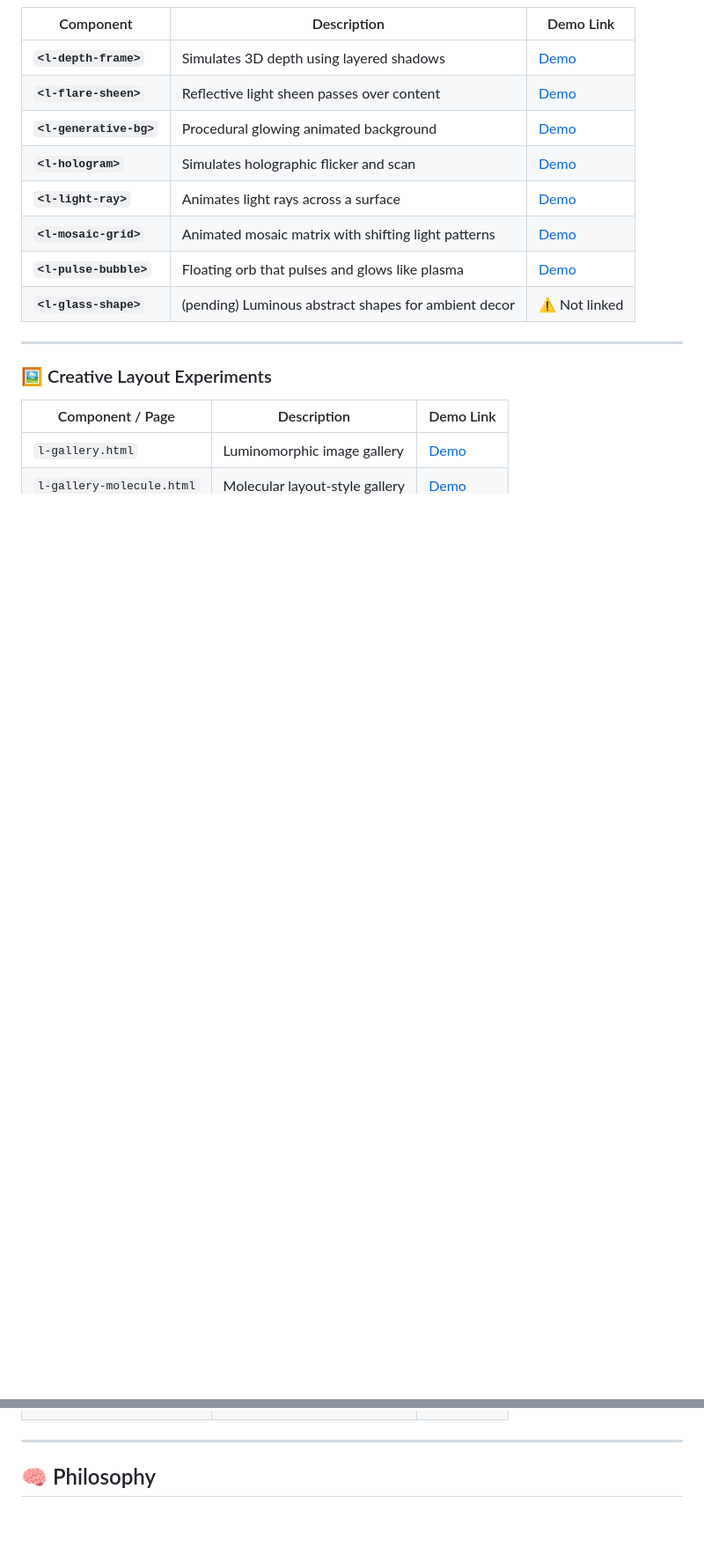
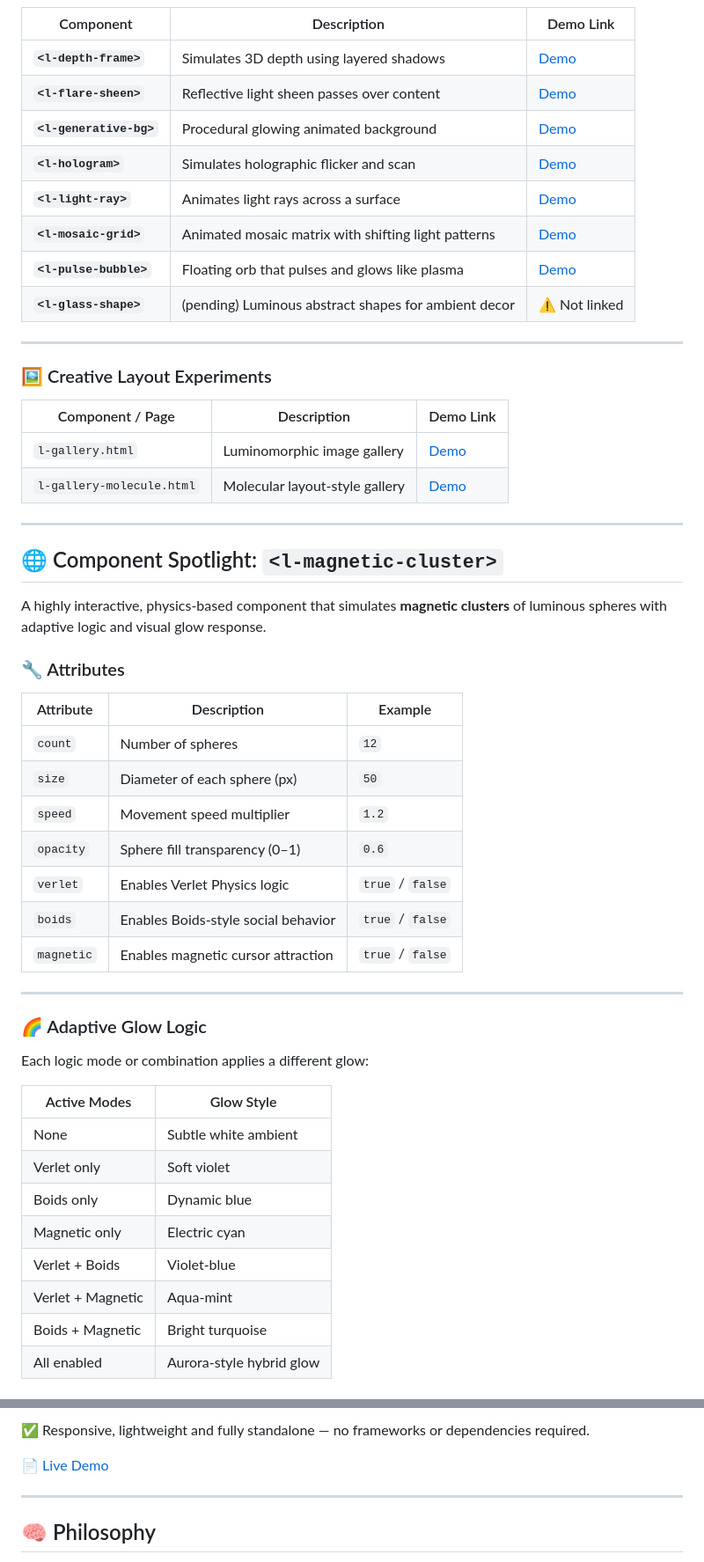
Before and after one commit to victortutu-hub/luminomorphism, a Markdown page: README.md, 2 parts joined by grey strips. Shown at 88% size. GitHub-like rendering; blank space fills up the shorter version.

```diff
--- a/README.md
+++ b/README.md
@@ -67,3 +67,39 @@ It blends principles of fluid design, sensory feedback, and futuristic motion to
 |-----------------------------|--------------------------------------------------|-----------|
 | `l-gallery.html`            | Luminomorphic image gallery                      | [Demo](https://victortutu-hub.github.io/luminomorphism/labs/l-gallery.html) |
 | `l-gallery-molecule.html`   | Molecular layout-style gallery                   | [Demo](https://victortutu-hub.github.io/luminomorphism/labs/l-gallery-molecule.html) |
+
+---
+
+## 🌐 Component Spotlight: `<l-magnetic-cluster>`
+
+A highly interactive, physics-based component that simulates **magnetic clusters** of luminous spheres with adaptive logic and visual glow response.
+
+### 🔧 Attributes
+
+| Attribute   | Description                                           | Example         |
+|-------------|-------------------------------------------------------|-----------------|
+| `count`     | Number of spheres                                     | `12`            |
+| `size`      | Diameter of each sphere (px)                          | `50`            |
+| `speed`     | Movement speed multiplier                             | `1.2`           |
+| `opacity`   | Sphere fill transparency (0–1)                        | `0.6`           |
+| `verlet`    | Enables Verlet Physics logic                          | `true` / `false`|
+| `boids`     | Enables Boids-style social behavior                   | `true` / `false`|
+| `magnetic`  | Enables magnetic cursor attraction                    | `true` / `false`|
+
+---
+
+### 🌈 Adaptive Glow Logic
+
+Each logic mode or combination applies a different glow:
+
+| Active Modes               | Glow Style               |
+|---------------------------|--------------------------|
+| None                      | Subtle white ambient     |
+| Verlet only               | Soft violet              |
+| Boids only                | Dynamic blue             |
+| Magnetic only             | Electric cyan            |
+| Verlet + Boids            | Violet-blue              |
+| Verlet + Magnetic         | Aqua-mint                |
+| Boids + Magnetic          | Bright turquoise         |
+| All enabled               | Aurora-style hybrid glow |
+
@@ -70,3 +124,6 @@ It blends principles of fluid design, sensory feedback, and futuristic motion to
+✅ Responsive, lightweight and fully standalone — no frameworks or dependencies required.
+
+📄 [Live Demo](https://victortutu-hub.github.io/luminomorphism/labs/l-magnetic-cluster.html)
 
 ---
 
```
Also changed, not shown: other parts of README.md (+28 -10 lines).
